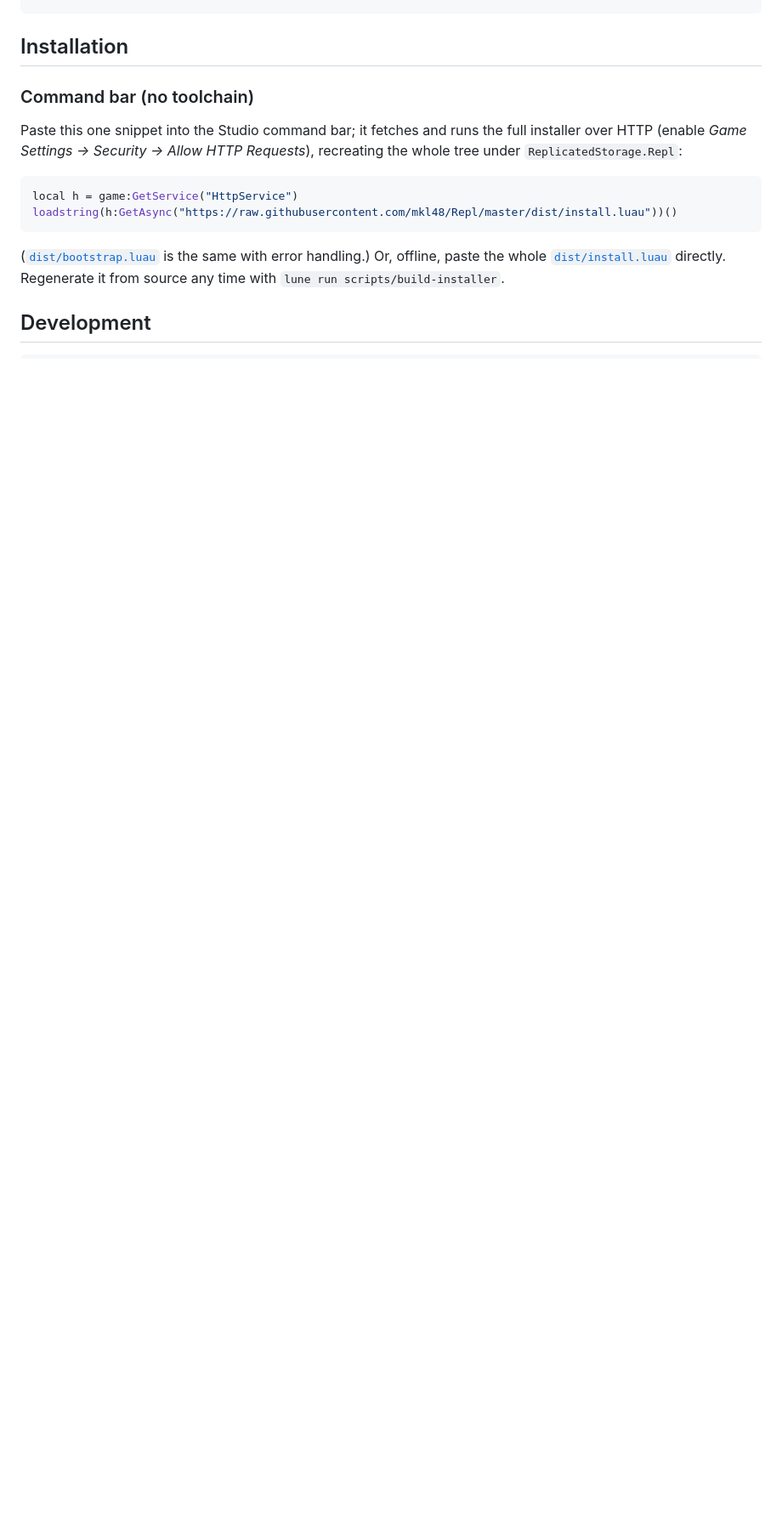
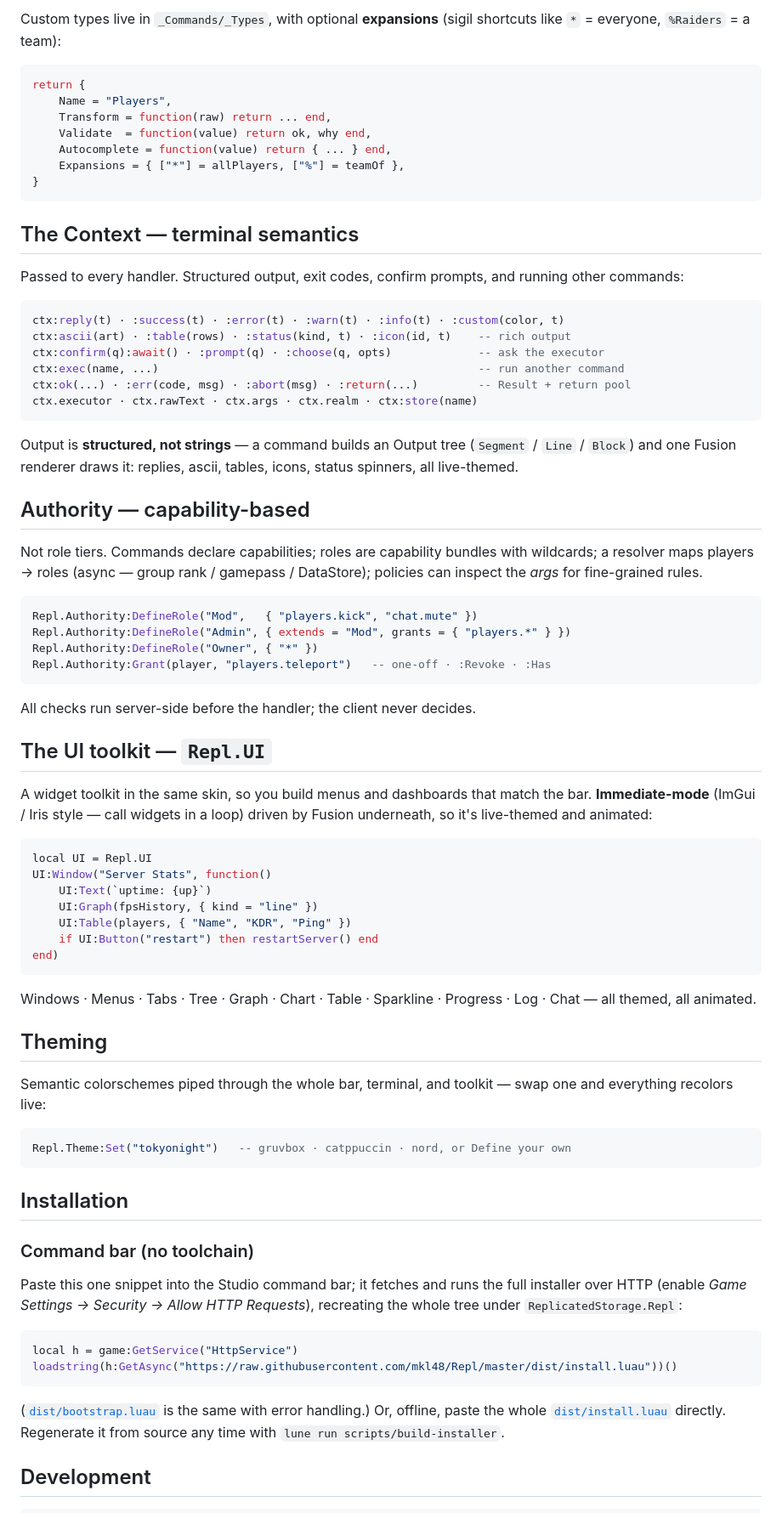
Before and after one commit to mkl48/Repl, a Markdown page: README.md, the part around one of its changes. Shown at 85% size. Drawn GitHub-style; blank space fills up the shorter version.

````diff
--- a/README.md
+++ b/README.md
@@ -67,3 +128,75 @@ return {
+Custom types live in `_Commands/_Types`, with optional **expansions** (sigil
+shortcuts like `*` = everyone, `%Raiders` = a team):
+
+```lua
+return {
+    Name = "Players",
+    Transform = function(raw) return ... end,
+    Validate  = function(value) return ok, why end,
+    Autocomplete = function(value) return { ... } end,
+    Expansions = { ["*"] = allPlayers, ["%"] = teamOf },
+}
+```
+
+## The Context — terminal semantics
+
+Passed to every handler. Structured output, exit codes, confirm prompts, and
+running other commands:
+
+```lua
+ctx:reply(t) · :success(t) · :error(t) · :warn(t) · :info(t) · :custom(color, t)
+ctx:ascii(art) · :table(rows) · :status(kind, t) · :icon(id, t)    -- rich output
+ctx:confirm(q):await() · :prompt(q) · :choose(q, opts)             -- ask the executor
+ctx:exec(name, ...)                                                -- run another command
+ctx:ok(...) · :err(code, msg) · :abort(msg) · :return(...)         -- Result + return pool
+ctx.executor · ctx.rawText · ctx.args · ctx.realm · ctx:store(name)
+```
+
+Output is **structured, not strings** — a command builds an Output tree
+(`Segment` / `Line` / `Block`) and one Fusion renderer draws it: replies, ascii,
+tables, icons, status spinners, all live-themed.
+
+## Authority — capability-based
+
+Not role tiers. Commands declare capabilities; roles are capability bundles with
+wildcards; a resolver maps players → roles (async — group rank / gamepass /
+DataStore); policies can inspect the *args* for fine-grained rules.
+
+```lua
+Repl.Authority:DefineRole("Mod",   { "players.kick", "chat.mute" })
+Repl.Authority:DefineRole("Admin", { extends = "Mod", grants = { "players.*" } })
+Repl.Authority:DefineRole("Owner", { "*" })
+Repl.Authority:Grant(player, "players.teleport")   -- one-off · :Revoke · :Has
+```
+
+All checks run server-side before the handler; the client never decides.
+
+## The UI toolkit — `Repl.UI`
+
+A widget toolkit in the same skin, so you build menus and dashboards that match
+the bar. **Immediate-mode** (ImGui / Iris style — call widgets in a loop) driven
+by Fusion underneath, so it's live-themed and animated:
+
+```lua
+local UI = Repl.UI
+UI:Window("Server Stats", function()
+    UI:Text(`uptime: {up}`)
+    UI:Graph(fpsHistory, { kind = "line" })
+    UI:Table(players, { "Name", "KDR", "Ping" })
+    if UI:Button("restart") then restartServer() end
+end)
+```
+
+Windows · Menus · Tabs · Tree · Graph · Chart · Table · Sparkline · Progress ·
+Log · Chat — all themed, all animated.
+
+## Theming
+
+Semantic colorschemes piped through the whole bar, terminal, and toolkit — swap
+one and everything recolors live:
+
+```lua
+Repl.Theme:Set("tokyonight")   -- gruvbox · catppuccin · nord, or Define your own
 ```
 
 ## Installation
````
Also changed, not shown: other parts of README.md (+81 -18 lines).
